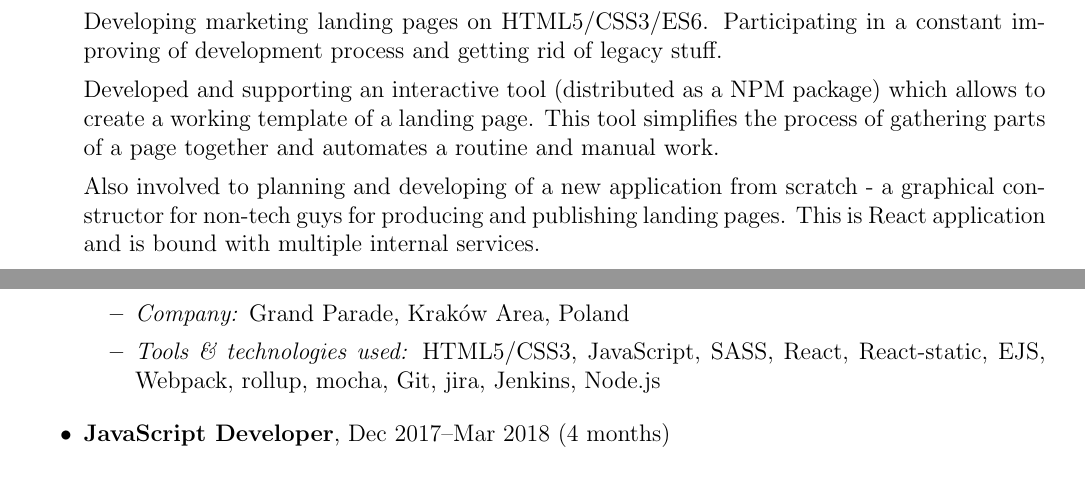
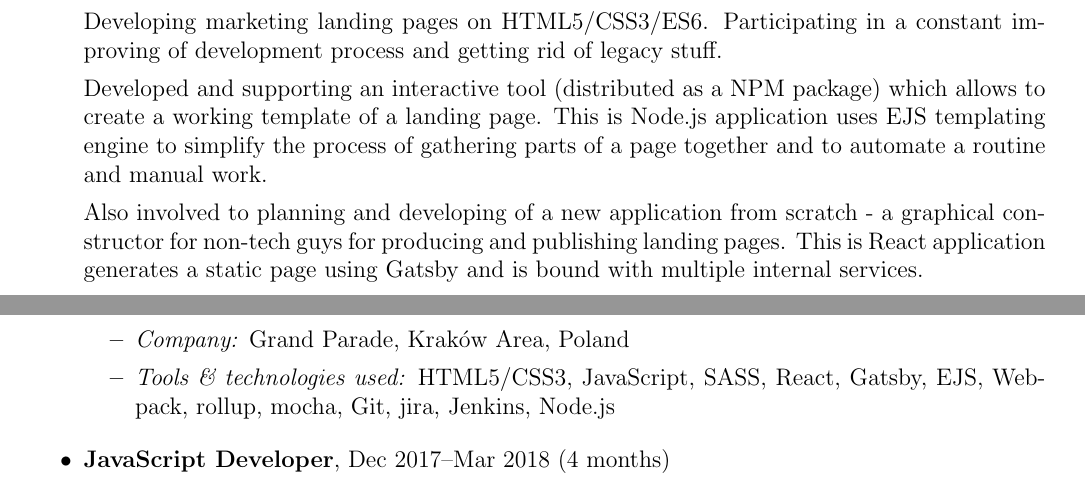
Before and after one commit to phts/my-cv, a LaTeX CV (my-cv.tex): two parts of pages 1 and 2 of 3, joined at a grey line, cut so that both start at the same text. Compiled offline with pdfLaTeX.

Commit message:
Update information about current projects

```diff
--- a/my-cv.tex
+++ b/my-cv.tex
@@ -126,14 +126,14 @@ Always ready to participate in mentoring programs as a mentee and a mentor.
             Participating in a constant improving of development process and getting rid of legacy stuff.
 
             Developed and supporting an interactive tool (distributed as a NPM package) which allows to create a working template of a landing page.
-            This tool simplifies the process of gathering parts of a page together and automates a routine and manual work.
+            This is Node.js application uses EJS templating engine to simplify the process of gathering parts of a page together and to automate a routine and manual work.
 
             Also involved to planning and developing of a new application from scratch - a graphical constructor for non-tech guys for producing and publishing landing pages.
-            This is React application and is bound with multiple internal services.
+            This is React application generates a static page using Gatsby and is bound with multiple internal services.
 
             \begin{itemize}
                 \item \itemlabel{Company} Grand Parade, Kraków Area, Poland
-                \item \itemlabel{Tools \& technologies used} HTML5/CSS3, JavaScript, SASS, React, React-static, EJS, Webpack, rollup, mocha, Git, jira, Jenkins, Node.js
+                \item \itemlabel{Tools \& technologies used} HTML5/CSS3, JavaScript, SASS, React, Gatsby, EJS, Webpack, rollup, mocha, Git, jira, Jenkins, Node.js
             \end{itemize}
 
         \item \position{JavaScript Developer}, \diffdates{2017}{12}{2018}{03}
```
